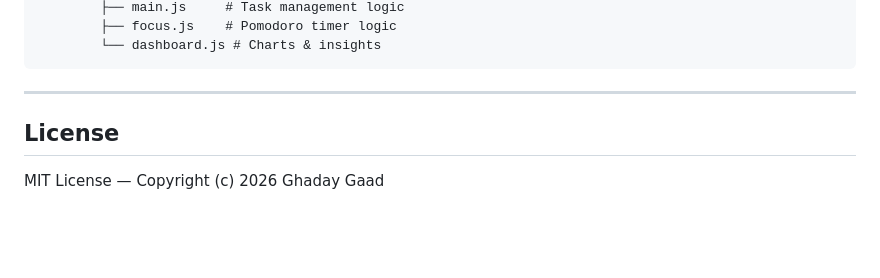
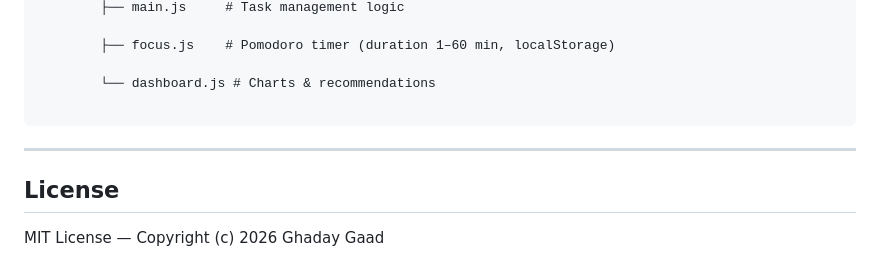
Before and after one commit to ghadigaad/wagti, a Markdown page: README.md, the part around one of its changes. GitHub-like rendering; blank space fills up the shorter version.

````diff
--- a/README.md
+++ b/README.md
@@ -105,10 +227,19 @@ wagti/
         ├── main.js     # Task management logic
-        ├── focus.js    # Pomodoro timer logic
-        └── dashboard.js # Charts & insights
+
+        ├── focus.js    # Pomodoro timer (duration 1–60 min, localStorage)
+
+        └── dashboard.js # Charts & recommendations
+
 ```
+
+
 
 ---
 
+
+
 ## License
 
+
+
 MIT License — Copyright (c) 2026 Ghaday Gaad
````
Also changed, not shown: other parts of README.md (+134 -12 lines).
